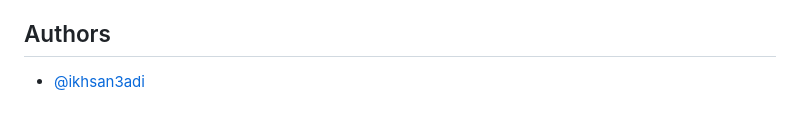
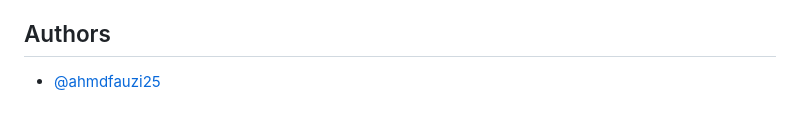
Before and after one commit to ahmdfauzi25/absensi-siswa-codeignifer, a Markdown page: README.md, the part around the change. Drawn GitHub-style.

```diff
--- a/README.md
+++ b/README.md
@@ -177,4 +177,4 @@ Kami menerima kontribusi dari komunitas terbuka untuk meningkatkan aplikasi ini.
 
 ## Authors
 
-- [@ikhsan3adi](https://www.github.com/ikhsan3adi)
+- [@ahmdfauzi25](https://www.github.com/ahmdfauzi25)
```
